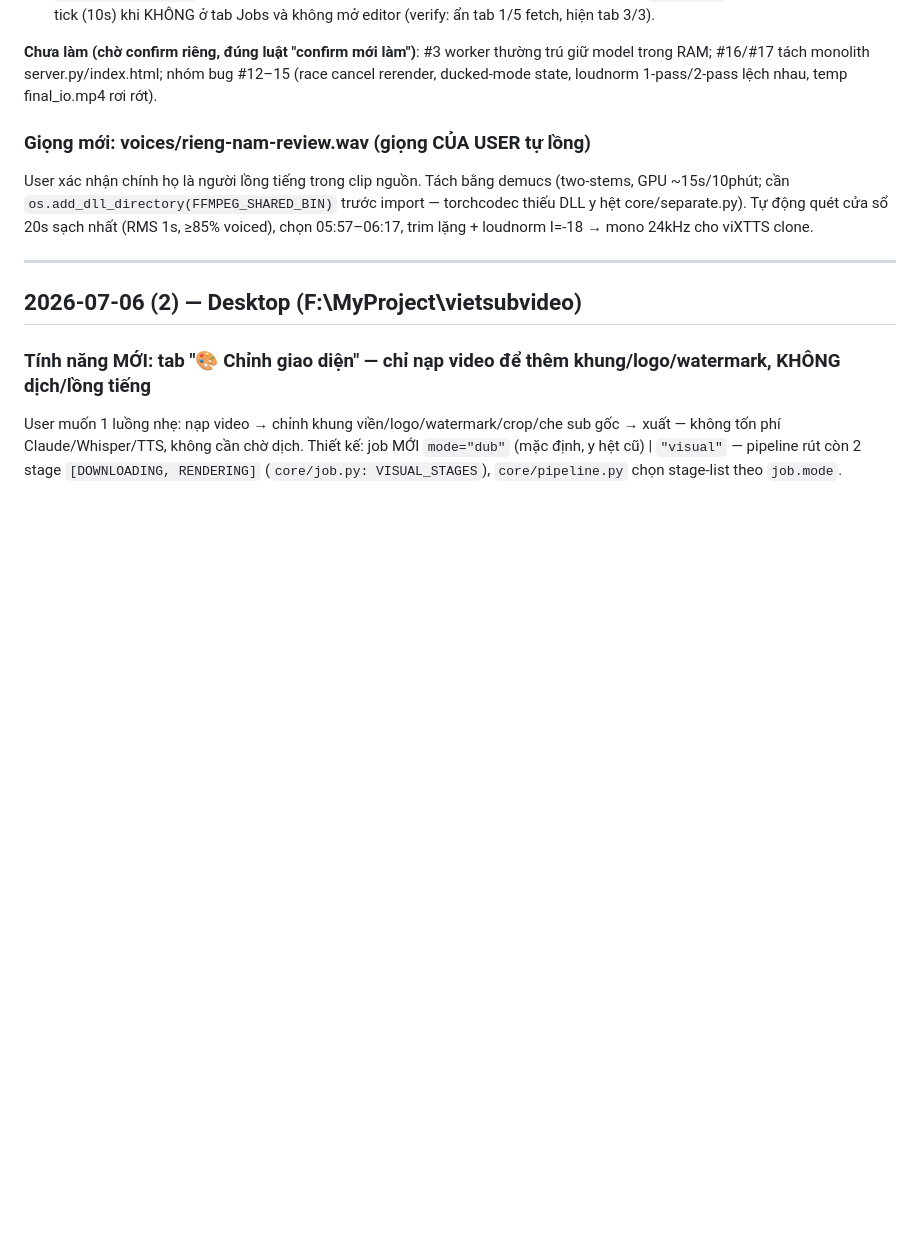
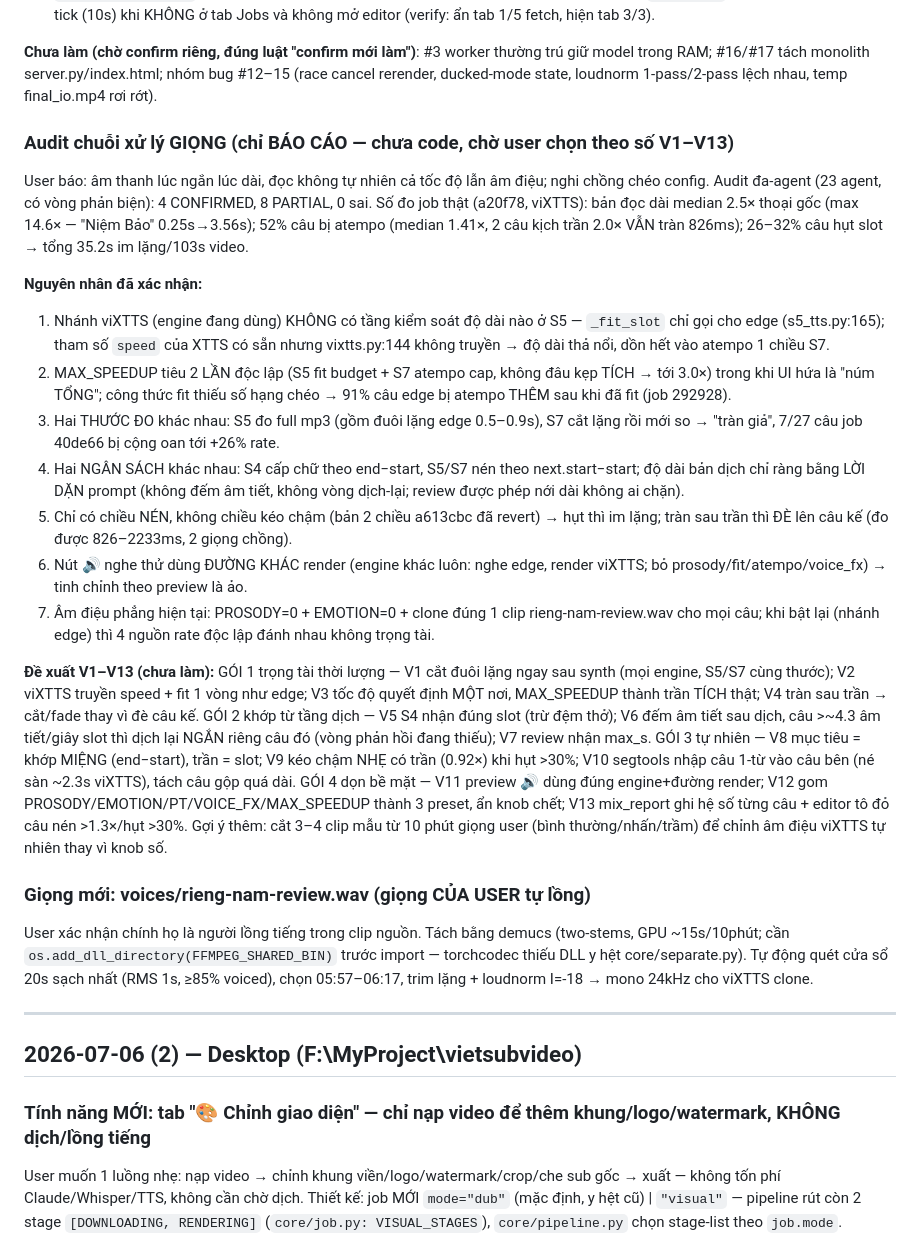
Before and after one commit to Funasukin/vietsubvideo, a Markdown page: CHANGELOG.md, the part around the change. Drawn GitHub-style; blank space fills up the shorter version.

Commit message:
Audit chuỗi xử lý giọng: báo cáo nguyên nhân + đề xuất V1-V13 (chưa code)
Co-Authored-By: Claude Fable 5 <noreply@anthropic.com>

```diff
--- a/CHANGELOG.md
+++ b/CHANGELOG.md
@@ -44,6 +44,48 @@ Audit đa-agent toàn codebase (có bước phản biện loại 4 phát hiện
 giữ model trong RAM; #16/#17 tách monolith server.py/index.html; nhóm bug #12–15
 (race cancel rerender, ducked-mode state, loudnorm 1-pass/2-pass lệch nhau, temp
 final_io.mp4 rơi rớt).
+
+### Audit chuỗi xử lý GIỌNG (chỉ BÁO CÁO — chưa code, chờ user chọn theo số V1–V13)
+
+User báo: âm thanh lúc ngắn lúc dài, đọc không tự nhiên cả tốc độ lẫn âm điệu; nghi
+chồng chéo config. Audit đa-agent (23 agent, có vòng phản biện): 4 CONFIRMED,
+8 PARTIAL, 0 sai. Số đo job thật (a20f78, viXTTS): bản đọc dài median 2.5× thoại
+gốc (max 14.6× — "Niệm Bảo" 0.25s→3.56s); 52% câu bị atempo (median 1.41×, 2 câu
+kịch trần 2.0× VẪN tràn 826ms); 26–32% câu hụt slot → tổng 35.2s im lặng/103s video.
+
+**Nguyên nhân đã xác nhận:**
+1. Nhánh viXTTS (engine đang dùng) KHÔNG có tầng kiểm soát độ dài nào ở S5 —
+   `_fit_slot` chỉ gọi cho edge (s5_tts.py:165); tham số `speed` của XTTS có sẵn
+   nhưng vixtts.py:144 không truyền → độ dài thả nổi, dồn hết vào atempo 1 chiều S7.
+2. MAX_SPEEDUP tiêu 2 LẦN độc lập (S5 fit budget + S7 atempo cap, không đâu kẹp
+   TÍCH → tới 3.0×) trong khi UI hứa là "núm TỔNG"; công thức fit thiếu số hạng
+   chéo → 91% câu edge bị atempo THÊM sau khi đã fit (job 292928).
+3. Hai THƯỚC ĐO khác nhau: S5 đo full mp3 (gồm đuôi lặng edge 0.5–0.9s), S7 cắt
+   lặng rồi mới so → "tràn giả", 7/27 câu job 40de66 bị cộng oan tới +26% rate.
+4. Hai NGÂN SÁCH khác nhau: S4 cấp chữ theo end−start, S5/S7 nén theo
+   next.start−start; độ dài bản dịch chỉ ràng bằng LỜI DẶN prompt (không đếm âm
+   tiết, không vòng dịch-lại; review được phép nới dài không ai chặn).
+5. Chỉ có chiều NÉN, không chiều kéo chậm (bản 2 chiều a613cbc đã revert) → hụt
+   thì im lặng; tràn sau trần thì ĐÈ lên câu kế (đo được 826–2233ms, 2 giọng chồng).
+6. Nút 🔊 nghe thử dùng ĐƯỜNG KHÁC render (engine khác luôn: nghe edge, render
+   viXTTS; bỏ prosody/fit/atempo/voice_fx) → tinh chỉnh theo preview là ảo.
+7. Âm điệu phẳng hiện tại: PROSODY=0 + EMOTION=0 + clone đúng 1 clip
+   rieng-nam-review.wav cho mọi câu; khi bật lại (nhánh edge) thì 4 nguồn rate
+   độc lập đánh nhau không trọng tài.
+
+**Đề xuất V1–V13 (chưa làm):** GÓI 1 trọng tài thời lượng — V1 cắt đuôi lặng ngay
+sau synth (mọi engine, S5/S7 cùng thước); V2 viXTTS truyền speed + fit 1 vòng như
+edge; V3 tốc độ quyết định MỘT nơi, MAX_SPEEDUP thành trần TÍCH thật; V4 tràn sau
+trần → cắt/fade thay vì đè câu kế. GÓI 2 khớp từ tầng dịch — V5 S4 nhận đúng slot
+(trừ đệm thở); V6 đếm âm tiết sau dịch, câu >~4.3 âm tiết/giây slot thì dịch lại
+NGẮN riêng câu đó (vòng phản hồi đang thiếu); V7 review nhận max_s. GÓI 3 tự
+nhiên — V8 mục tiêu = khớp MIỆNG (end−start), trần = slot; V9 kéo chậm NHẸ có trần
+(0.92×) khi hụt >30%; V10 segtools nhập câu 1-từ vào câu bên (né sàn ~2.3s viXTTS),
+tách câu gộp quá dài. GÓI 4 dọn bề mặt — V11 preview 🔊 dùng đúng engine+đường
+render; V12 gom PROSODY/EMOTION/PT/VOICE_FX/MAX_SPEEDUP thành 3 preset, ẩn knob
+chết; V13 mix_report ghi hệ số từng câu + editor tô đỏ câu nén >1.3×/hụt >30%.
+Gợi ý thêm: cắt 3–4 clip mẫu từ 10 phút giọng user (bình thường/nhấn/trầm) để
+chỉnh âm điệu viXTTS tự nhiên thay vì knob số.
 
 ### Giọng mới: voices/rieng-nam-review.wav (giọng CỦA USER tự lồng)
 
```
